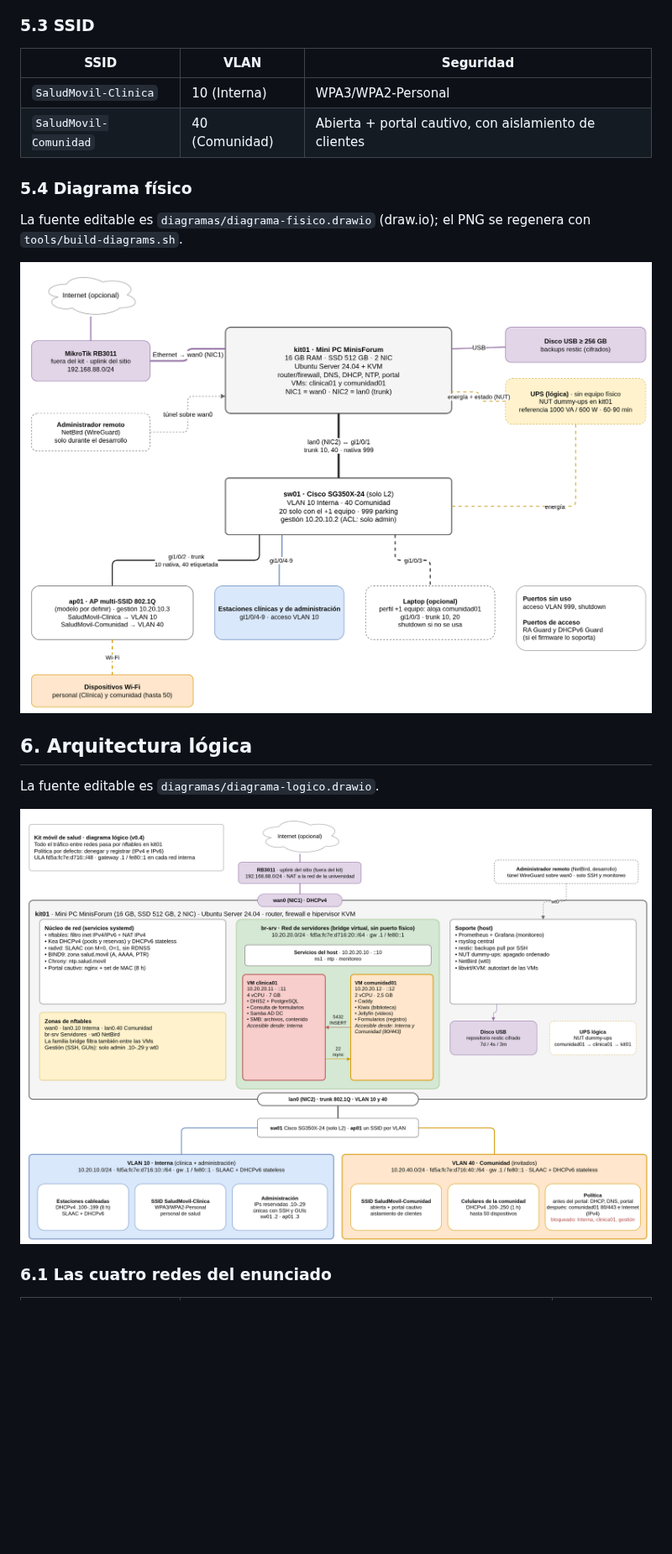
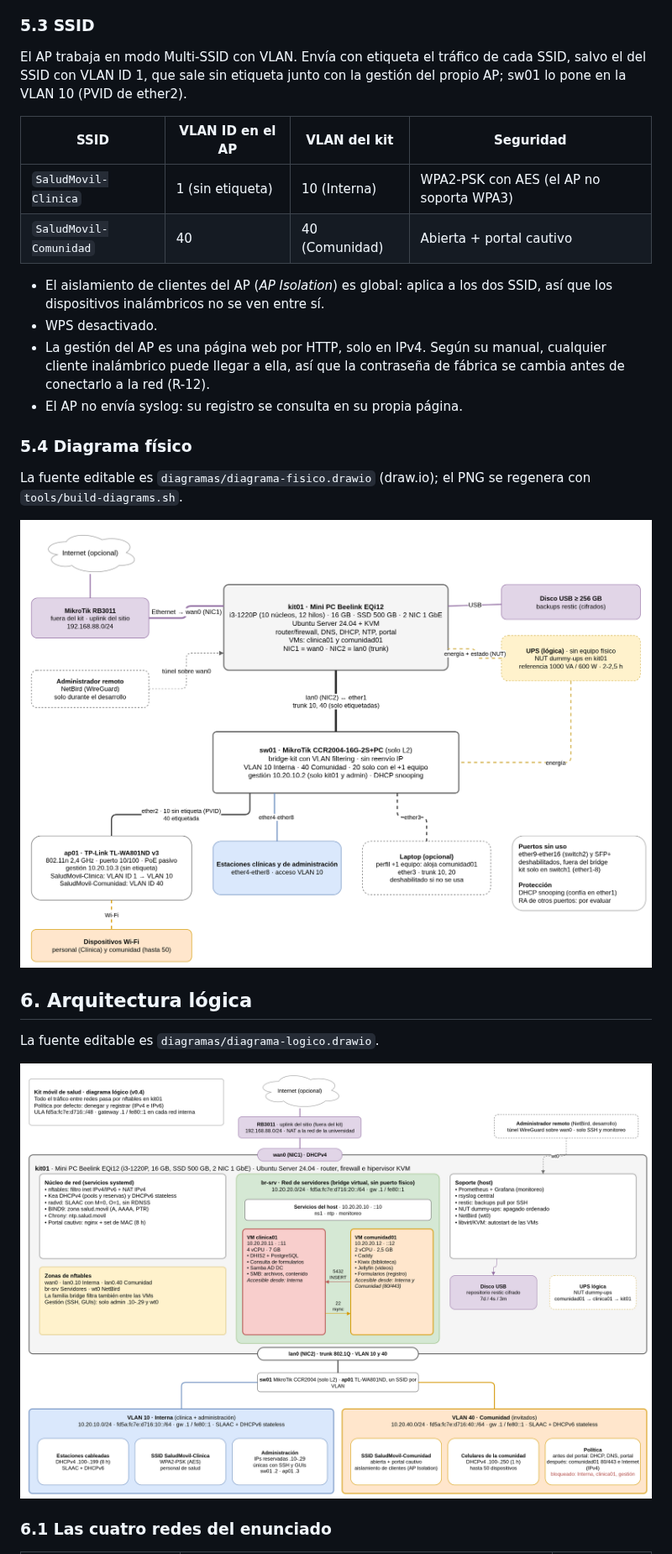
Before and after one commit to kitsalud-movil-plats1/docs, a Markdown page: arquitectura/00-punto-de-partida.md, the part around one of its changes. Shown at 84% size. GitHub-like rendering; pictures changed too: diagramas/diagrama-fisico.png, diagramas/diagrama-logico.png; blank space fills up the shorter version.

```diff
--- a/arquitectura/00-punto-de-partida.md
+++ b/arquitectura/00-punto-de-partida.md
@@ -152,10 +158,17 @@ El RB3011 no pasa por el switch: va directo a `wan0`. El switch tiene una sola S
 
 ### 5.3 SSID
 
-| SSID | VLAN | Seguridad |
-|---|---|---|
-| `SaludMovil-Clinica` | 10 (Interna) | WPA3/WPA2-Personal |
-| `SaludMovil-Comunidad` | 40 (Comunidad) | Abierta + portal cautivo, con aislamiento de clientes |
+El AP trabaja en modo Multi-SSID con VLAN. Envía con etiqueta el tráfico de cada SSID, salvo el del SSID con VLAN ID 1, que sale sin etiqueta junto con la gestión del propio AP; sw01 lo pone en la VLAN 10 (PVID de ether2).
+
+| SSID | VLAN ID en el AP | VLAN del kit | Seguridad |
+|---|---|---|---|
+| `SaludMovil-Clinica` | 1 (sin etiqueta) | 10 (Interna) | WPA2-PSK con AES (el AP no soporta WPA3) |
+| `SaludMovil-Comunidad` | 40 | 40 (Comunidad) | Abierta + portal cautivo |
+
+- El aislamiento de clientes del AP (*AP Isolation*) es global: aplica a los dos SSID, así que los dispositivos inalámbricos no se ven entre sí.
+- WPS desactivado.
+- La gestión del AP es una página web por HTTP, solo en IPv4. Según su manual, cualquier cliente inalámbrico puede llegar a ella, así que la contraseña de fábrica se cambia antes de conectarlo a la red (R-12).
+- El AP no envía syslog: su registro se consulta en su propia página.
 
 ### 5.4 Diagrama físico
 
```
Also changed, not shown: other parts of arquitectura/00-punto-de-partida.md (+55 -46 lines), 3 other files.
